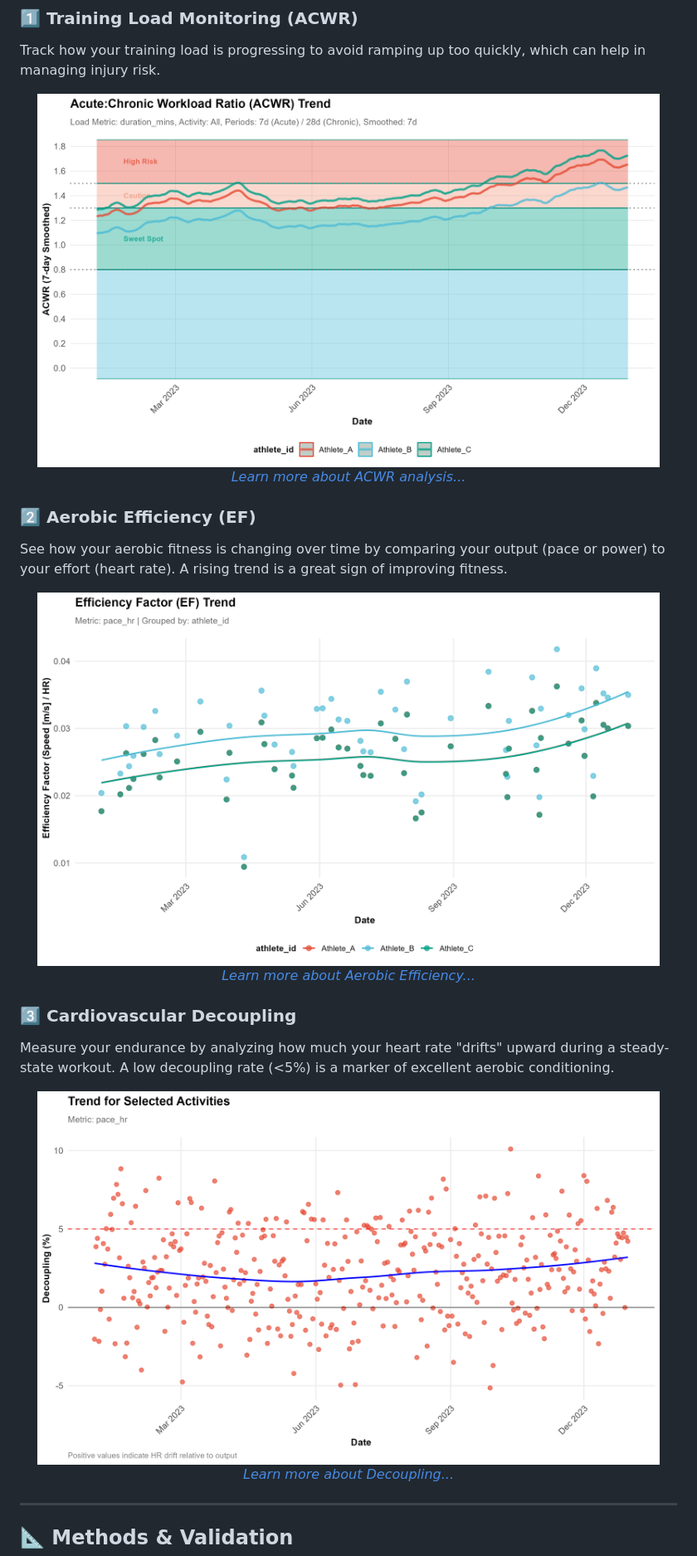
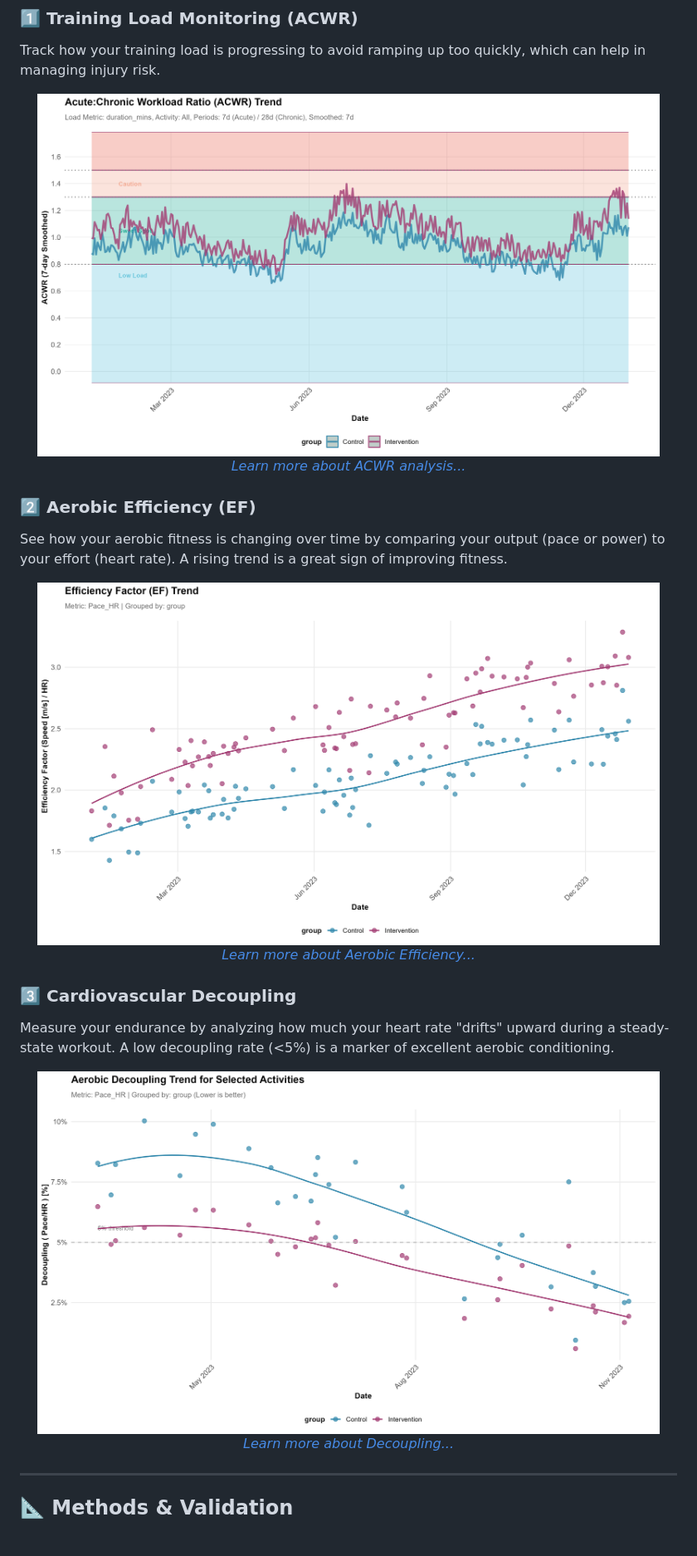
Before and after one commit to HzaCode/Athlytics, a Markdown page: README.md, the part around the change printed below. Shown: that part at 83% size. Drawn GitHub-style; pictures changed too: analysis_output/01b_acwr_multi_group.png, analysis_output/02b_ef_multi_group.png, analysis_output/05b_decoupling_multi_group.png.

Commit message:
update: add analysis images to README

```diff
--- a/README.md
+++ b/README.md
@@ -144,7 +144,7 @@ All functions return clean, tidy `tibble` data frames, making it easy to perform
 Track how your training load is progressing to avoid ramping up too quickly, which can help in managing injury risk.
 
 <p align="center">
-  <img src="man/figures/01b_acwr_multi_group.png" alt="ACWR Analysis" width="750"/>
+  <img src="analysis_output/01b_acwr_multi_group.png" alt="ACWR Analysis" width="750"/>
   <br>
   <em><a href="https://hezhiang.com/Athlytics/reference/calculate_acwr.html">Learn more about ACWR analysis...</a></em>
 </p>
@@ -153,7 +153,7 @@ Track how your training load is progressing to avoid ramping up too quickly, whi
 See how your aerobic fitness is changing over time by comparing your output (pace or power) to your effort (heart rate). A rising trend is a great sign of improving fitness.
 
 <p align="center">
-  <img src="man/figures/02b_ef_multi_group.png" alt="Efficiency Factor" width="750"/>
+  <img src="analysis_output/02b_ef_multi_group.png" alt="Efficiency Factor" width="750"/>
   <br>
   <em><a href="https://hezhiang.com/Athlytics/reference/calculate_ef.html">Learn more about Aerobic Efficiency...</a></em>
 </p>
@@ -162,7 +162,7 @@ See how your aerobic fitness is changing over time by comparing your output (pac
 Measure your endurance by analyzing how much your heart rate "drifts" upward during a steady-state workout. A low decoupling rate (<5%) is a marker of excellent aerobic conditioning.
 
 <p align="center">
-  <img src="man/figures/05b_decoupling_multi_group.png" alt="Decoupling Analysis" width="750"/>
+  <img src="analysis_output/05b_decoupling_multi_group.png" alt="Decoupling Analysis" width="750"/>
   <br>
   <em><a href="https://hezhiang.com/Athlytics/reference/calculate_decoupling.html">Learn more about Decoupling...</a></em>
 </p>
```
Also changed, not shown: other parts of README.md (+1 -1 lines), analysis_output/logo.png (added), 1 other file.
